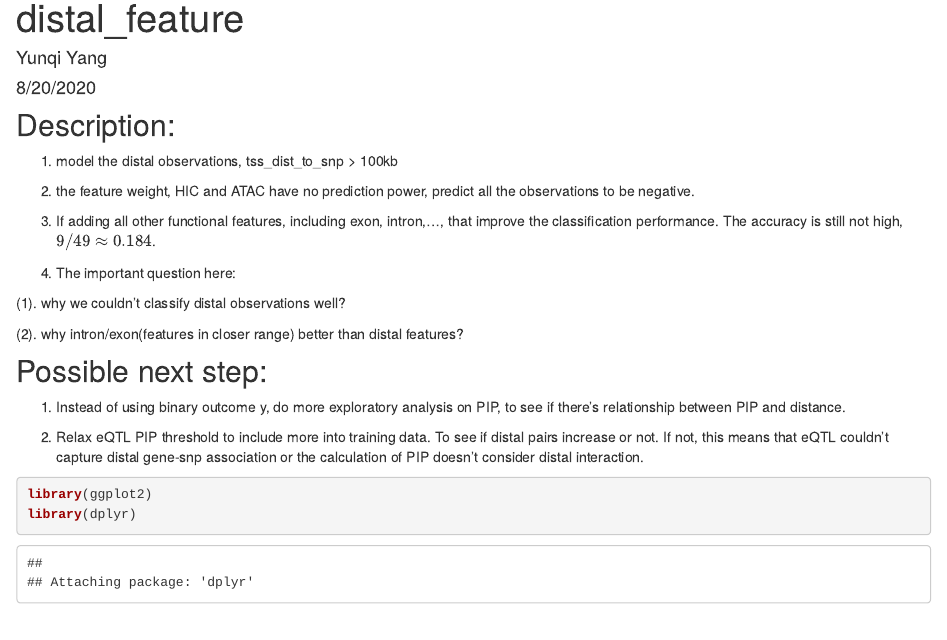
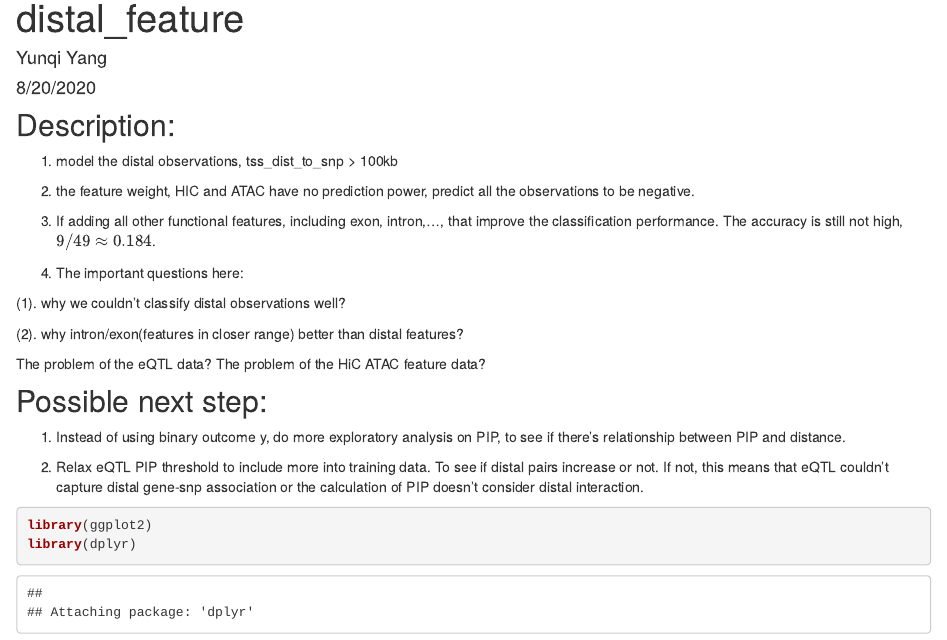
Before and after one commit to yunqiyang0215/gene_level_fine_mapping, an R Markdown document (analysis/assess_distal_observation.Rmd): the page in a window 1100 px wide, from 90 px down. Rendered offline with R 4.5, knitr and Pandoc, with nearby package versions; some code elsewhere in the file could not run offline.

Commit message:
wflow_publish("analysis/assess_distal_observation.Rmd")

```diff
--- a/analysis/assess_distal_observation.Rmd
+++ b/analysis/assess_distal_observation.Rmd
@@ -13,11 +13,13 @@ output: html_document
 
 3. If adding all other functional features, including exon, intron,..., that improve the classification performance. The accuracy is still not high, $9/49\approx0.184$.
 
-4. The important question here:
+4. The important questions here:
 
 (1). why we couldn't classify distal observations well?
 
 (2). why intron/exon(features in closer range) better than distal features?
+
+The problem of the eQTL data? The problem of the HiC ATAC feature data?
 
 
 ## Possible next step:
```
